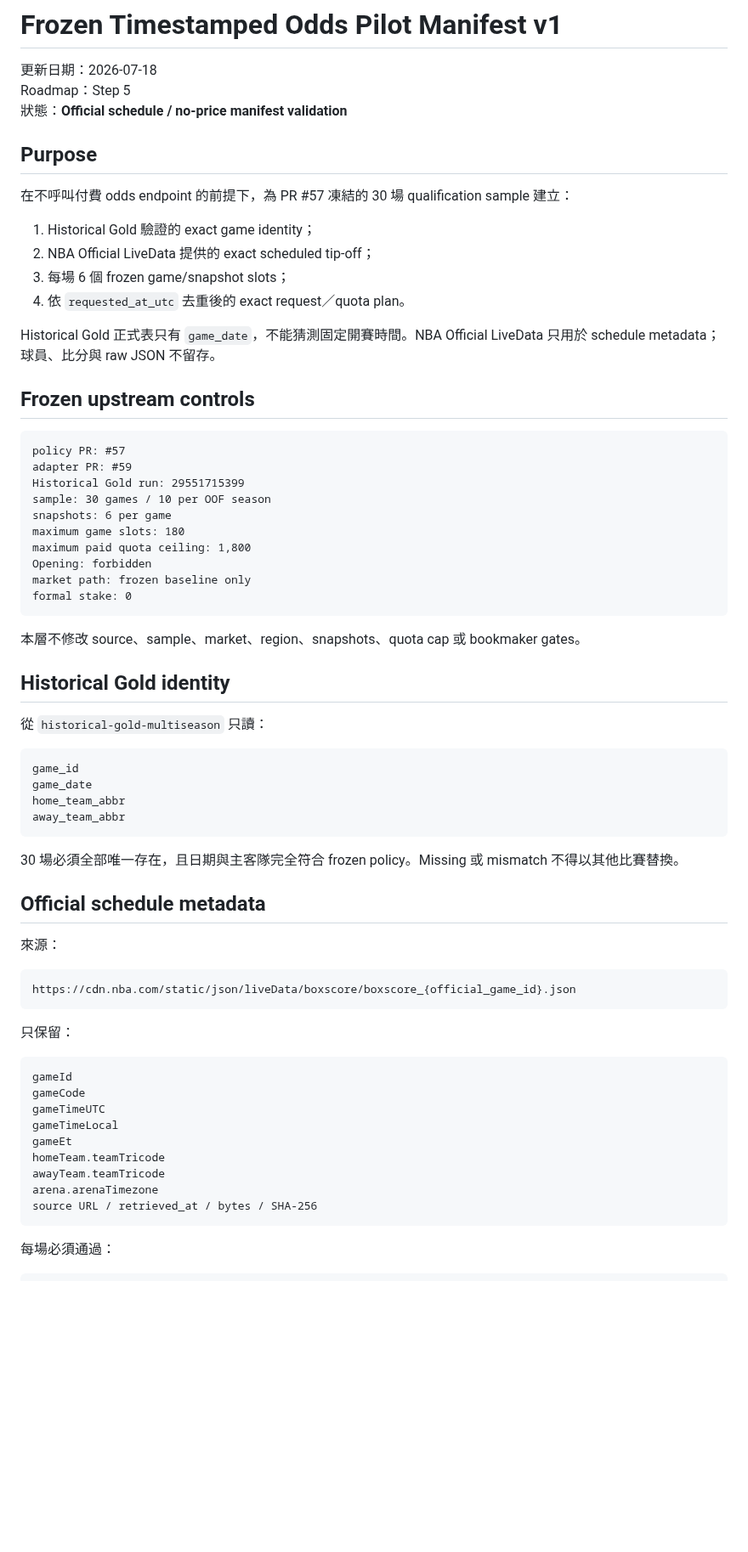
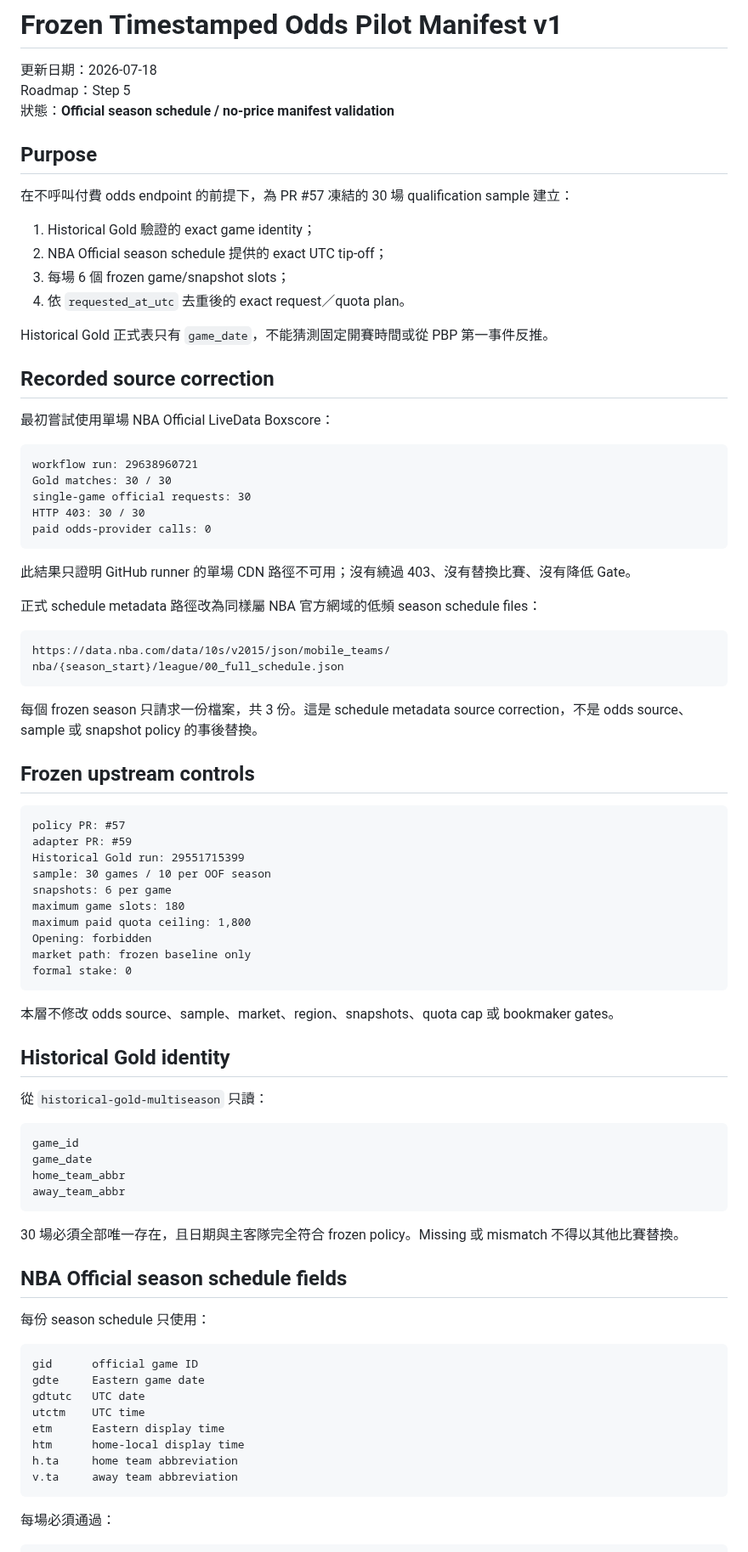
Before and after one commit to qoo109/nba-value-lab, a Markdown page: docs/timestamped-odds-pilot-manifest-v1.md, the part around one of its changes. Shown at 85% size. Rendered like a GitHub page; blank space fills up the shorter version.

Commit message:
Document official season schedule correction and manifest gates

````diff
--- a/docs/timestamped-odds-pilot-manifest-v1.md
+++ b/docs/timestamped-odds-pilot-manifest-v1.md
@@ -2,18 +2,41 @@
 
 更新日期：2026-07-18
 Roadmap：Step 5
-狀態：**Official schedule / no-price manifest validation**
+狀態：**Official season schedule / no-price manifest validation**
 
 ## Purpose
 
 在不呼叫付費 odds endpoint 的前提下，為 PR #57 凍結的 30 場 qualification sample 建立：
 
 1. Historical Gold 驗證的 exact game identity；
-2. NBA Official LiveData 提供的 exact scheduled tip-off；
+2. NBA Official season schedule 提供的 exact UTC tip-off；
 3. 每場 6 個 frozen game/snapshot slots；
 4. 依 `requested_at_utc` 去重後的 exact request／quota plan。
 
-Historical Gold 正式表只有 `game_date`，不能猜測固定開賽時間。NBA Official LiveData 只用於 schedule metadata；球員、比分與 raw JSON 不留存。
+Historical Gold 正式表只有 `game_date`，不能猜測固定開賽時間或從 PBP 第一事件反推。
+
+## Recorded source correction
+
+最初嘗試使用單場 NBA Official LiveData Boxscore：
+
+```text
+workflow run: 29638960721
+Gold matches: 30 / 30
+single-game official requests: 30
+HTTP 403: 30 / 30
+paid odds-provider calls: 0
+```
+
+此結果只證明 GitHub runner 的單場 CDN 路徑不可用；沒有繞過 403、沒有替換比賽、沒有降低 Gate。
+
+正式 schedule metadata 路徑改為同樣屬 NBA 官方網域的低頻 season schedule files：
+
+```text
+https://data.nba.com/data/10s/v2015/json/mobile_teams/
+nba/{season_start}/league/00_full_schedule.json
+```
+
+每個 frozen season 只請求一份檔案，共 3 份。這是 schedule metadata source correction，不是 odds source、sample 或 snapshot policy 的事後替換。
 
 ## Frozen upstream controls
 
@@ -30,7 +53,7 @@ market path: frozen baseline only
 formal stake: 0
 ```
 
-本層不修改 source、sample、market、region、snapshots、quota cap 或 bookmaker gates。
+本層不修改 odds source、sample、market、region、snapshots、quota cap 或 bookmaker gates。
 
 ## Historical Gold identity
 
@@ -45,26 +68,19 @@ away_team_abbr
 
 30 場必須全部唯一存在，且日期與主客隊完全符合 frozen policy。Missing 或 mismatch 不得以其他比賽替換。
 
-## Official schedule metadata
+## NBA Official season schedule fields
 
-來源：
+每份 season schedule 只使用：
 
 ```text
-https://cdn.nba.com/static/json/liveData/boxscore/boxscore_{official_game_id}.json
-```
-
-只保留：
-
-```text
-gameId
-gameCode
-gameTimeUTC
-gameTimeLocal
-gameEt
-homeTeam.teamTricode
-awayTeam.teamTricode
-arena.arenaTimezone
-source URL / retrieved_at / bytes / SHA-256
+gid      official game ID
+gdte     Eastern game date
+gdtutc   UTC date
+utctm    UTC time
+etm      Eastern display time
+htm      home-local display time
+h.ta     home team abbreviation
+v.ta     away team abbreviation
 ```
 
 每場必須通過：
````
Also changed, not shown: other parts of docs/timestamped-odds-pilot-manifest-v1.md (+19 -13 lines).
